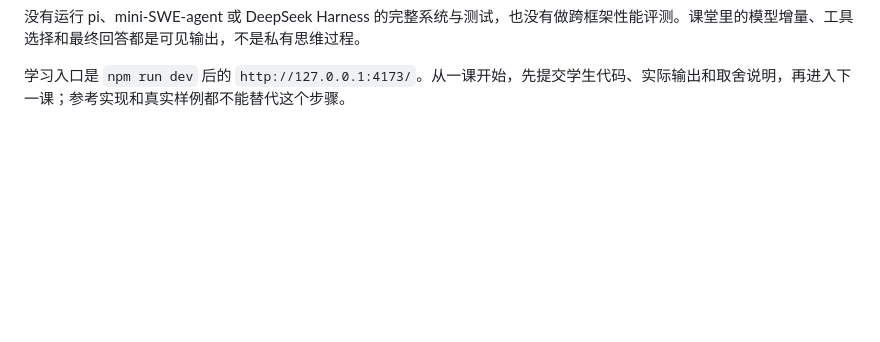
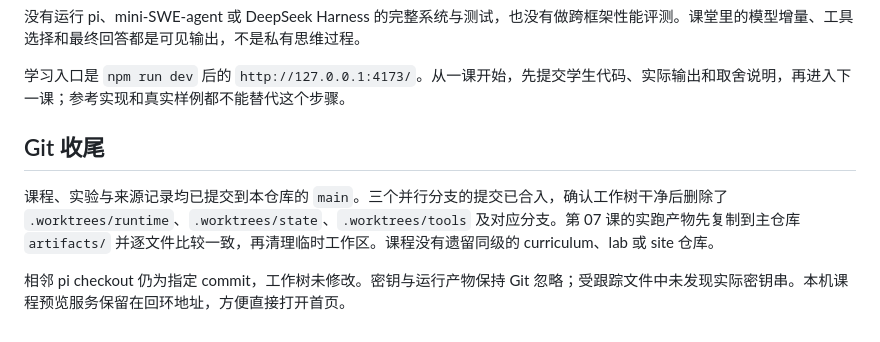
Before and after one commit to realOzine/pi-tutorial, a Markdown page: docs/progress.md, the part around the change. Rendered like a GitHub page; blank space fills up the shorter version.

Commit message:
docs: record verified merges and worktree cleanup

```diff
--- a/docs/progress.md
+++ b/docs/progress.md
@@ -71,3 +71,9 @@
 没有运行 pi、mini-SWE-agent 或 DeepSeek Harness 的完整系统与测试，也没有做跨框架性能评测。课堂里的模型增量、工具选择和最终回答都是可见输出，不是私有思维过程。
 
 学习入口是 `npm run dev` 后的 `http://127.0.0.1:4173/`。从一课开始，先提交学生代码、实际输出和取舍说明，再进入下一课；参考实现和真实样例都不能替代这个步骤。
+
+## Git 收尾
+
+课程、实验与来源记录均已提交到本仓库的 `main`。三个并行分支的提交已合入，确认工作树干净后删除了 `.worktrees/runtime`、`.worktrees/state`、`.worktrees/tools` 及对应分支。第 07 课的实跑产物先复制到主仓库 `artifacts/` 并逐文件比较一致，再清理临时工作区。课程没有遗留同级的 curriculum、lab 或 site 仓库。
+
+相邻 pi checkout 仍为指定 commit，工作树未修改。密钥与运行产物保持 Git 忽略；受跟踪文件中未发现实际密钥串。本机课程预览服务保留在回环地址，方便直接打开首页。
```
